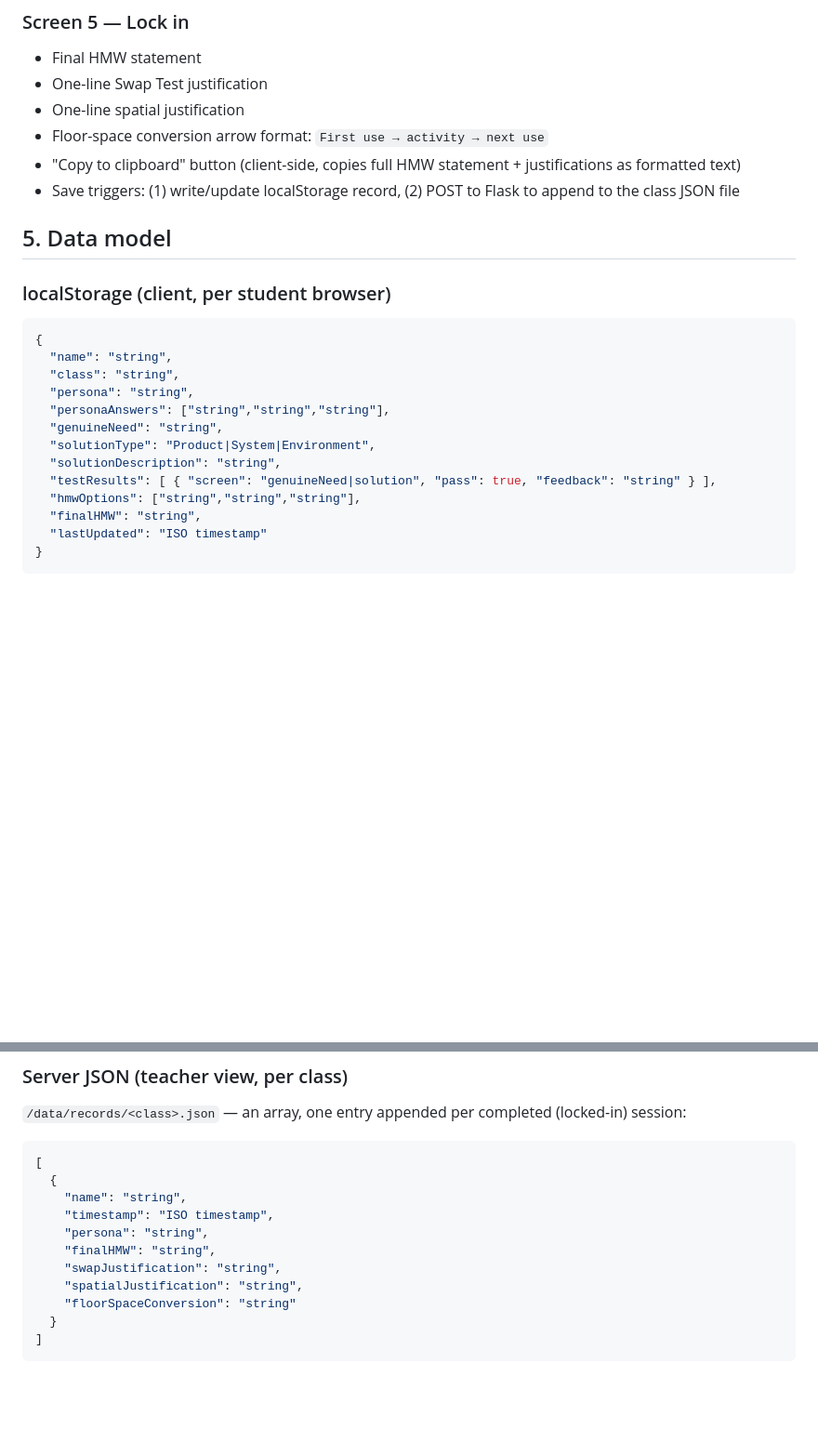
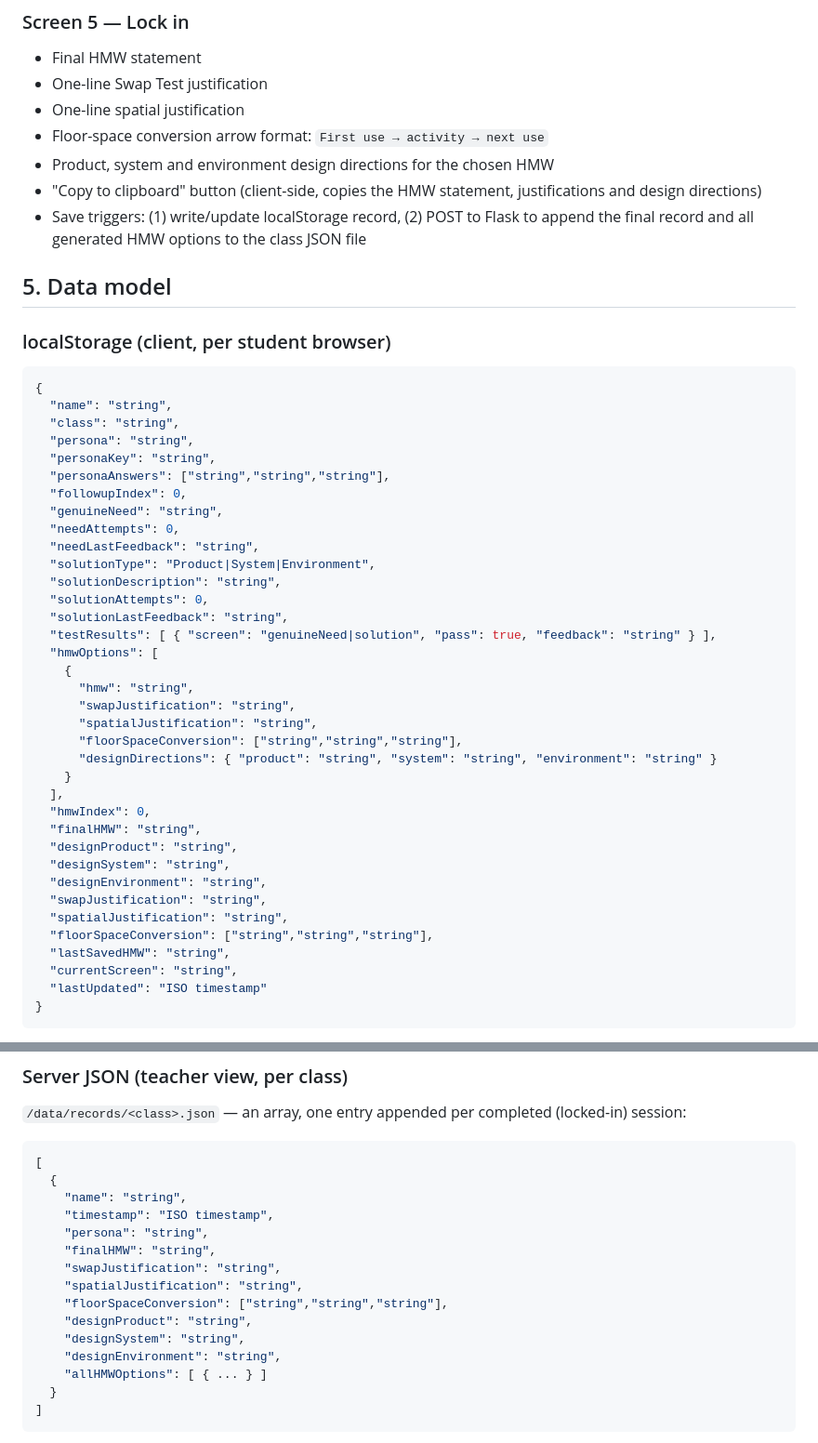
Before and after one commit to Mr-Zamora/hmw_coach, a Markdown page: spec.md, 2 parts joined by grey strips. Shown at 93% size. Drawn GitHub-style; blank space fills up the shorter version.

Commit message:
Align spec.md with implemented features

````diff
--- a/spec.md
+++ b/spec.md
@@ -60,8 +64,9 @@ Two of your answers weren't finalised, so I've defaulted them. Tell me if either
 - One-line Swap Test justification
 - One-line spatial justification
 - Floor-space conversion arrow format: `First use → activity → next use`
-- "Copy to clipboard" button (client-side, copies full HMW statement + justifications as formatted text)
-- Save triggers: (1) write/update localStorage record, (2) POST to Flask to append to the class JSON file
+- Product, system and environment design directions for the chosen HMW
+- "Copy to clipboard" button (client-side, copies the HMW statement, justifications and design directions)
+- Save triggers: (1) write/update localStorage record, (2) POST to Flask to append the final record and all generated HMW options to the class JSON file
 
 ## 5. Data model
 
@@ -71,13 +76,36 @@ Two of your answers weren't finalised, so I've defaulted them. Tell me if either
   "name": "string",
   "class": "string",
   "persona": "string",
+  "personaKey": "string",
   "personaAnswers": ["string","string","string"],
+  "followupIndex": 0,
   "genuineNeed": "string",
+  "needAttempts": 0,
+  "needLastFeedback": "string",
   "solutionType": "Product|System|Environment",
   "solutionDescription": "string",
+  "solutionAttempts": 0,
+  "solutionLastFeedback": "string",
   "testResults": [ { "screen": "genuineNeed|solution", "pass": true, "feedback": "string" } ],
-  "hmwOptions": ["string","string","string"],
+  "hmwOptions": [
+    {
+      "hmw": "string",
+      "swapJustification": "string",
+      "spatialJustification": "string",
+      "floorSpaceConversion": ["string","string","string"],
+      "designDirections": { "product": "string", "system": "string", "environment": "string" }
+    }
+  ],
+  "hmwIndex": 0,
   "finalHMW": "string",
+  "designProduct": "string",
+  "designSystem": "string",
+  "designEnvironment": "string",
+  "swapJustification": "string",
+  "spatialJustification": "string",
+  "floorSpaceConversion": ["string","string","string"],
+  "lastSavedHMW": "string",
+  "currentScreen": "string",
   "lastUpdated": "ISO timestamp"
 }
 ```
@@ -94,7 +122,11 @@ Two of your answers weren't finalised, so I've defaulted them. Tell me if either
     "finalHMW": "string",
     "swapJustification": "string",
     "spatialJustification": "string",
-    "floorSpaceConversion": "string"
+    "floorSpaceConversion": ["string","string","string"],
+    "designProduct": "string",
+    "designSystem": "string",
+    "designEnvironment": "string",
+    "allHMWOptions": [ { ... } ]
   }
 ]
 ```
````
Also changed, not shown: other parts of spec.md (+26 -18 lines).
